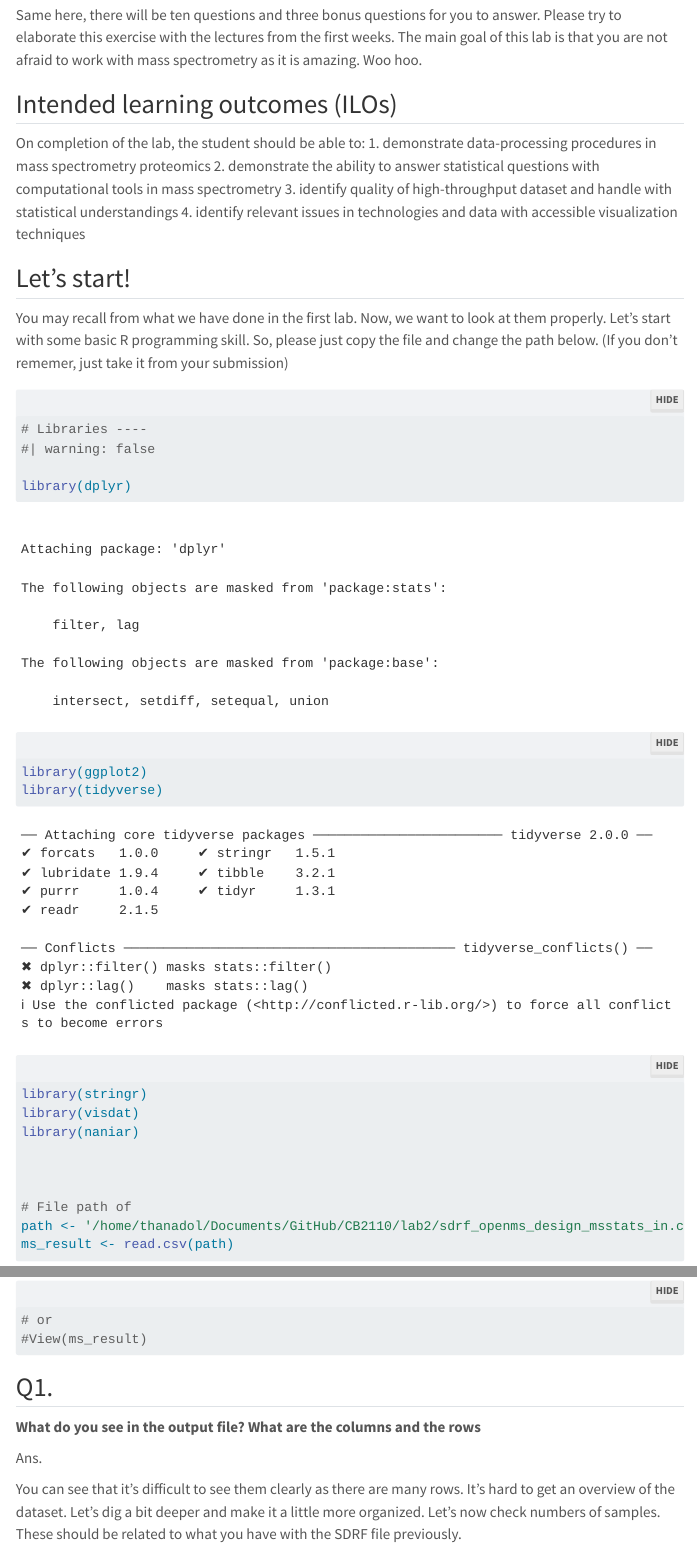
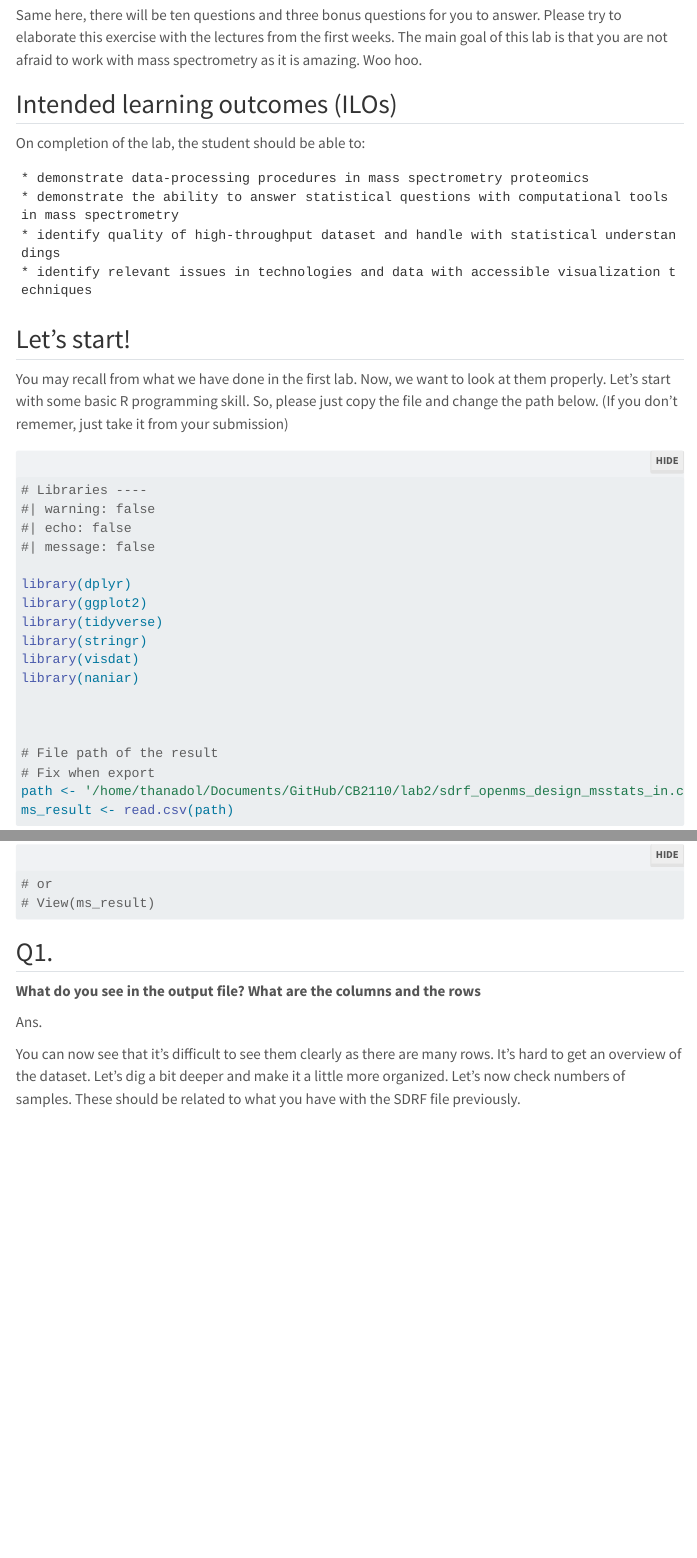
Before and after one commit to thanadol-git/CB2110, a Quarto document (lab2/lab2.qmd): the page in a window 1100 px wide, from 290 px down, and a second part further down, joined at a grey line. Rendered offline with R 4.5, knitr and Pandoc in place of Quarto, with nearby package versions; folded parts are opened; some code elsewhere in the file could not run offline; menus at the side of the page are left out.

Commit message:
fix questions

````diff
--- a/lab2/lab2.qmd
+++ b/lab2/lab2.qmd
@@ -5,5 +5,10 @@ format:
     toc: true
     code-fold: true
     theme: lumen
+
+execute:
+  # warning: false
+  message: false
+  # echo: false
 ---
 
@@ -20,11 +25,12 @@ Same here, there will be ten questions and three bonus questions for you to answ
 ## Intended learning outcomes (ILOs)
 
 On completion of the lab, the student should be able to:
-1. demonstrate data-processing procedures in mass spectrometry proteomics
-2. demonstrate the ability to answer statistical questions with computational tools in mass spectrometry
-3. identify quality of high-throughput dataset and handle with statistical understandings
-4. identify relevant issues in technologies and data with accessible visualization techniques
-
+```
+* demonstrate data-processing procedures in mass spectrometry proteomics
+* demonstrate the ability to answer statistical questions with computational tools in mass spectrometry
+* identify quality of high-throughput dataset and handle with statistical understandings
+* identify relevant issues in technologies and data with accessible visualization techniques
+```
 ## Let's start!
 
 You may recall from what we have done in the first lab. Now, we want to look at them properly. Let's start with some basic R programming skill. So, please just copy the file and change the path below. (If you don't rememer, just take it from your submission)
@@ -44,7 +52,8 @@ library(naniar)
 
 
 
-# File path of
+# File path of the result
+# Fix when export
 path <- '/home/thanadol/Documents/GitHub/CB2110/lab2/sdrf_openms_design_msstats_in.csv'
 ms_result <- read.csv(path)
 
@@ -57,14 +66,14 @@ Let's check how do your data look. You can do it basically with any spreadsheet
 #| echo: true
 head(ms_result)
 # or
-#View(ms_result)
+# View(ms_result)
 ```
 ## Q1.
 **What do you see in the output file? What are the columns and the rows**
 
 Ans.
 
-You can see that it's difficult to see them clearly as there are many rows. It's hard to get an overview of the dataset. Let's dig a bit deeper and make it a little more organized. Let's now check numbers of samples. These should be related to what you have with the SDRF file previously.
+You can now see that it's difficult to see them clearly as there are many rows. It's hard to get an overview of the dataset. Let's dig a bit deeper and make it a little more organized. Let's now check numbers of samples. These should be related to what you have with the SDRF file previously.
 
 ```{r}
 # Number of samples and what are they
````
Also changed, not shown: lab2/lab2.qmd (12 more changed lines).
